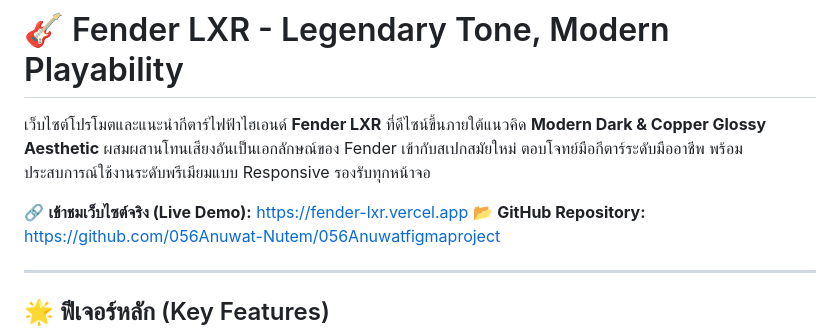
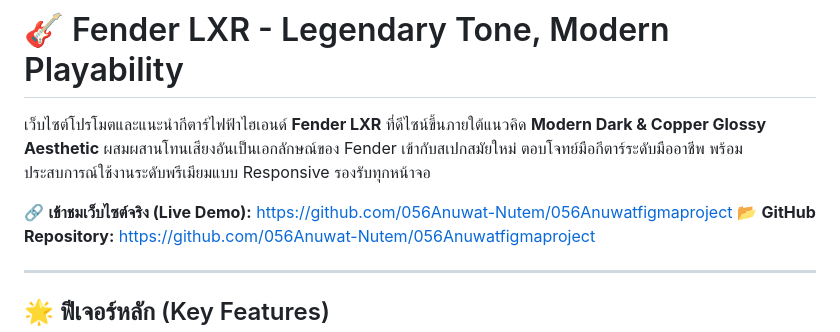
Before and after one commit to 056Anuwat-Nutem/056Anuwatfigmaproject, a Markdown page: README.md, the part around the change. Rendered like a GitHub page.

```diff
--- a/README.md
+++ b/README.md
@@ -2,7 +2,7 @@
 
 เว็บไซต์โปรโมตและแนะนำกีตาร์ไฟฟ้าไฮเอนด์ **Fender LXR** ที่ดีไซน์ขึ้นภายใต้แนวคิด **Modern Dark & Copper Glossy Aesthetic** ผสมผสานโทนเสียงอันเป็นเอกลักษณ์ของ Fender เข้ากับสเปกสมัยใหม่ ตอบโจทย์มือกีตาร์ระดับมืออาชีพ พร้อมประสบการณ์ใช้งานระดับพรีเมียมแบบ Responsive รองรับทุกหน้าจอ
 
-🔗 **เข้าชมเว็บไซต์จริง (Live Demo):** [https://fender-lxr.vercel.app](https://fender-lxr.vercel.app)
+🔗 **เข้าชมเว็บไซต์จริง (Live Demo):** [https://github.com/056Anuwat-Nutem/056Anuwatfigmaproject](https://github.com/056Anuwat-Nutem/056Anuwatfigmaproject)
 📂 **GitHub Repository:** [https://github.com/056Anuwat-Nutem/056Anuwatfigmaproject](https://github.com/056Anuwat-Nutem/056Anuwatfigmaproject)
 
 ---
```
